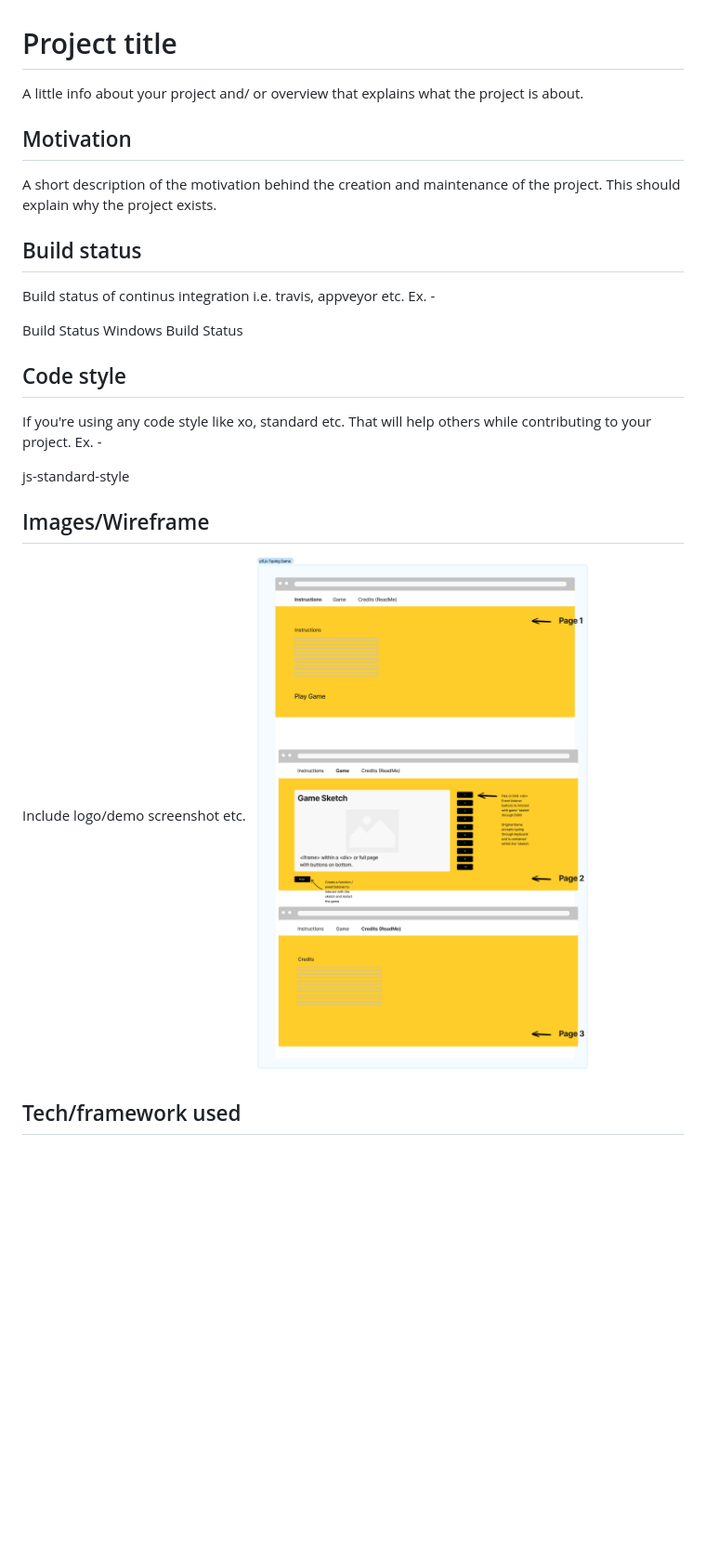
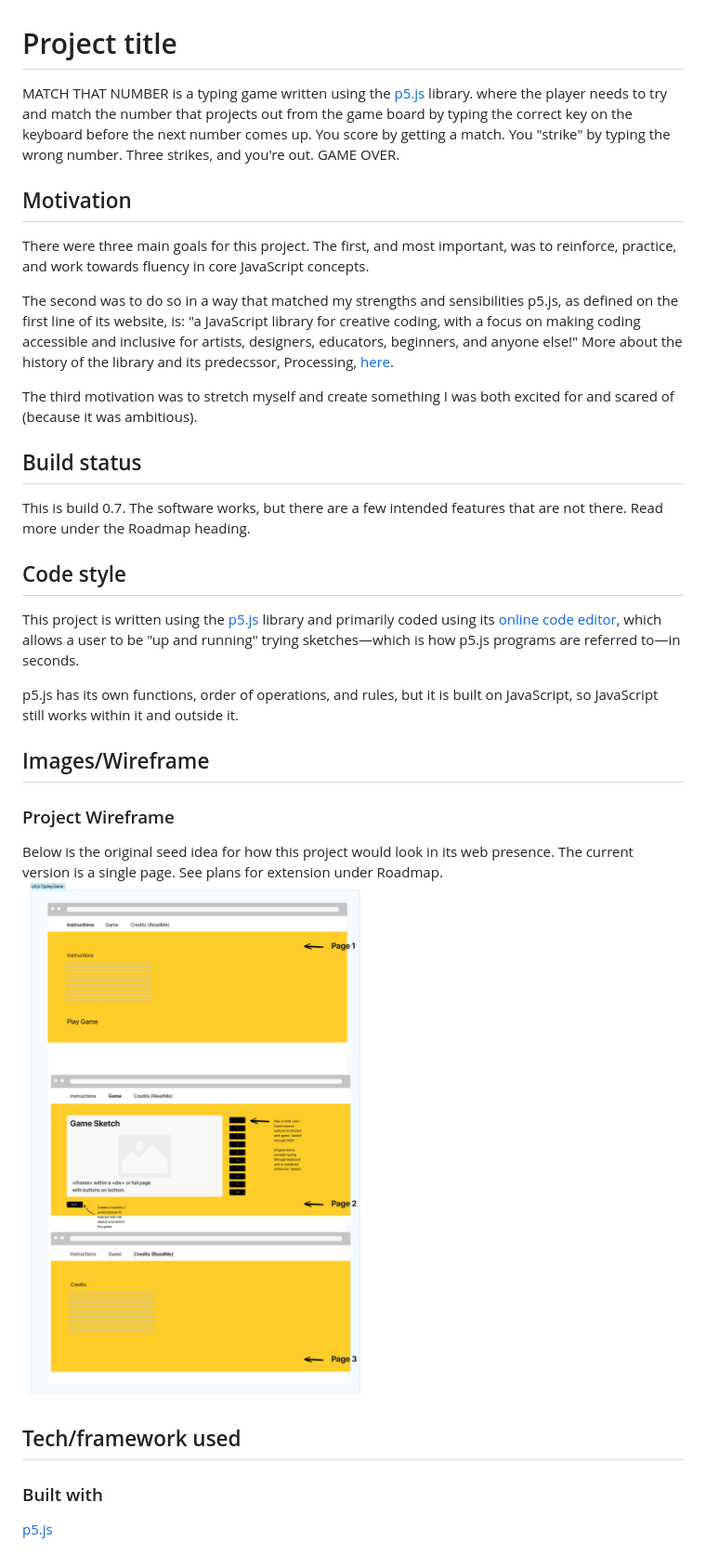
Before and after one commit to andrewdoak/p5js-matching-game, a Markdown page: README.md, the part around the change printed below. Shown: that part at 93% size. GitHub-like rendering; blank space fills up the shorter version.

```diff
--- a/README.md
+++ b/README.md
@@ -1,22 +5,29 @@
 # Project title
-A little info about your project and/ or overview that explains what the project is about.
+MATCH THAT NUMBER is a typing game written using the [p5.js](https://p5js.org) library. where the player needs to try and match the number that projects out from the game board by typing the correct key on the keyboard before the next number comes up. You score by getting a match. You "strike" by typing the wrong number. Three strikes, and you're out. GAME OVER.
 
 ## Motivation
-A short description of the motivation behind the creation and maintenance of the project. This should explain why the project exists.
+There were three main goals for this project. The first, and most important, was to reinforce, practice, and work towards fluency in core JavaScript concepts.
+
+The second was to do so in a way that matched my strengths and sensibilities p5.js, as defined on the first line of its website, is: "a JavaScript library for creative coding, with a focus on making coding accessible and inclusive for artists, designers, educators, beginners, and anyone else!" More about the history of the library and its predecssor, Processing, [here](https://cathyatseneca.gitbooks.io/introduction-to-p5-js/content/chapter1.html#).
+
+The third motivation was to stretch myself and create something I was both excited for and scared of (because it was ambitious).
+
 
 ## Build status
-Build status of continus integration i.e. travis, appveyor etc. Ex. -
-
-Build Status Windows Build Status
+This is build 0.7.
+The software works, but there are a few intended features that are not there. Read more under the Roadmap heading.
 
 ## Code style
-If you're using any code style like xo, standard etc. That will help others while contributing to your project. Ex. -
+This project is written using the [p5.js](https://p5js.org) library and primarily coded using its [online code editor](https://editor.p5js.org), which allows a user to be "up and running" trying sketches—which is how p5.js programs are referred to—in seconds.
 
-js-standard-style
+p5.js has its own functions, order of operations, and rules, but it is built on JavaScript, so JavaScript still works within it and outside it.
 
 ## Images/Wireframe
-Include logo/demo screenshot etc.
+### Project Wireframe
+Below is the original seed idea for how this project would look in its web presence. The current version is a single page. See plans for extension under Roadmap.
 ![Wireframe](assets/images/wireframe.png)
 
 ## Tech/framework used
+### Built with
+[p5.js](https://p5js.org)
 
```
Also changed, not shown: other parts of README.md (+53 -21 lines), assets/images/color-scheme.png (added), 4 other files.
